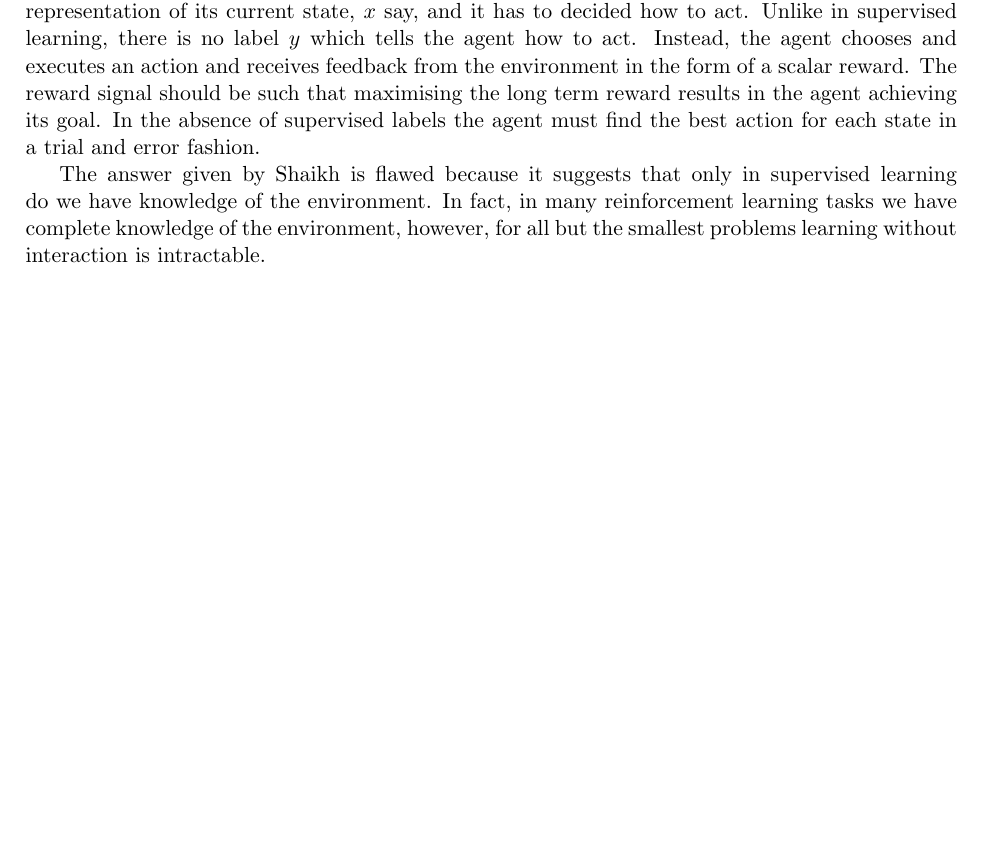
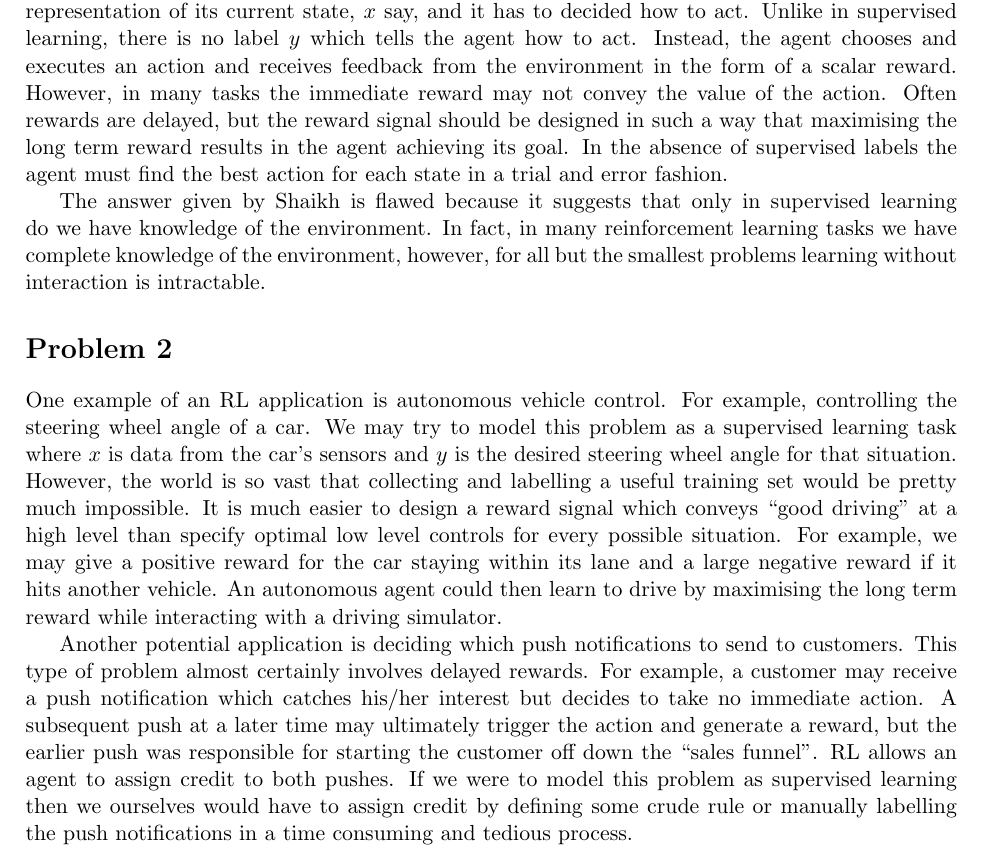
Before and after one commit to maricatovictor/reinforcement-learning-ed, a LaTeX document (tutorials/tutorial1/solutions-scott/tutorial1-scott.tex): part of the page, cut so that both start at the same text, the shorter picture padded with empty space. Compiled offline with pdfLaTeX.

Commit message:
add solution to problem 2

```diff
--- a/tutorials/tutorial1/solutions-scott/tutorial1-scott.tex
+++ b/tutorials/tutorial1/solutions-scott/tutorial1-scott.tex
@@ -68,11 +68,15 @@
 
 In supervised learning we have a training set of examples $(x, y)$. Each $x$ is an input and the corresponding $y$ is its label. The label can be thought of as the correct answer for the input. The training set is generally fixed before learning and we wish to learn a mapping from inputs to labels which generalises to new unseen data from the same distribution as the training data.
 
-In contrast, RL is goal-directed learning which is achieved through interaction with an environment. In RL we do not have a fixed training set. Instead, an agent generates data by interacting with an environment over discrete time steps. On each time step the agent is presented with a representation of its current state, $x$ say, and it has to decided how to act. Unlike in supervised learning, there is no label $y$ which tells the agent how to act. Instead, the agent chooses and executes an action and receives feedback from the environment in the form of a scalar reward. The reward signal should be such that maximising the long term reward results in the agent achieving its goal. In the absence of supervised labels the agent must find the best action for each state in a trial and error fashion.
+In contrast, RL is goal-directed learning which is achieved through interaction with an environment. In RL we do not have a fixed training set. Instead, an agent generates data by interacting with an environment over discrete time steps. On each time step the agent is presented with a representation of its current state, $x$ say, and it has to decided how to act. Unlike in supervised learning, there is no label $y$ which tells the agent how to act. Instead, the agent chooses and executes an action and receives feedback from the environment in the form of a scalar reward. However, in many tasks the immediate reward may not convey the value of the action. Often rewards are delayed, but the reward signal should be designed in such a way that maximising the long term reward results in the agent achieving its goal. In the absence of supervised labels the agent must find the best action for each state in a trial and error fashion.
 
 The answer given by Shaikh is flawed because it suggests that only in supervised learning do we have knowledge of the environment. In fact, in many reinforcement learning tasks we have complete knowledge of the environment, however, for all but the smallest problems learning without interaction is intractable.
 
+\section*{Problem 2}
 
+One example of an RL application is autonomous vehicle control. For example, controlling the steering wheel angle of a car. We may try to model this problem as a supervised learning task where $x$ is data from the car's sensors and $y$ is the desired steering wheel angle for that situation.
+However, the world is so vast that collecting and labelling a useful training set would be pretty much impossible. It is much easier to design a reward signal which conveys ``good driving'' at a high level than specify optimal low level controls for every possible situation. For example, we may give a positive reward for the car staying within its lane and a large negative reward if it hits another vehicle. An autonomous agent could then learn to drive by maximising the long term reward while interacting with a driving simulator.
 
+Another potential application is deciding which push notifications to send to customers. This type of problem almost certainly involves delayed rewards. For example, a customer may receive a push notification which catches his/her interest but decides to take no immediate action. A subsequent push at a later time may ultimately trigger the action and generate a reward, but the earlier push was responsible for starting the customer off down the ``sales funnel''. RL allows an agent to assign credit to both pushes. If we were to model this problem as supervised learning then we ourselves would have to assign credit by defining some crude rule or manually labelling the push notifications in a time consuming and tedious process.
 
 \end{document}
```
Also changed, not shown: tutorials/tutorial1/solutions-scott/tutorial1-scott.pdf.
